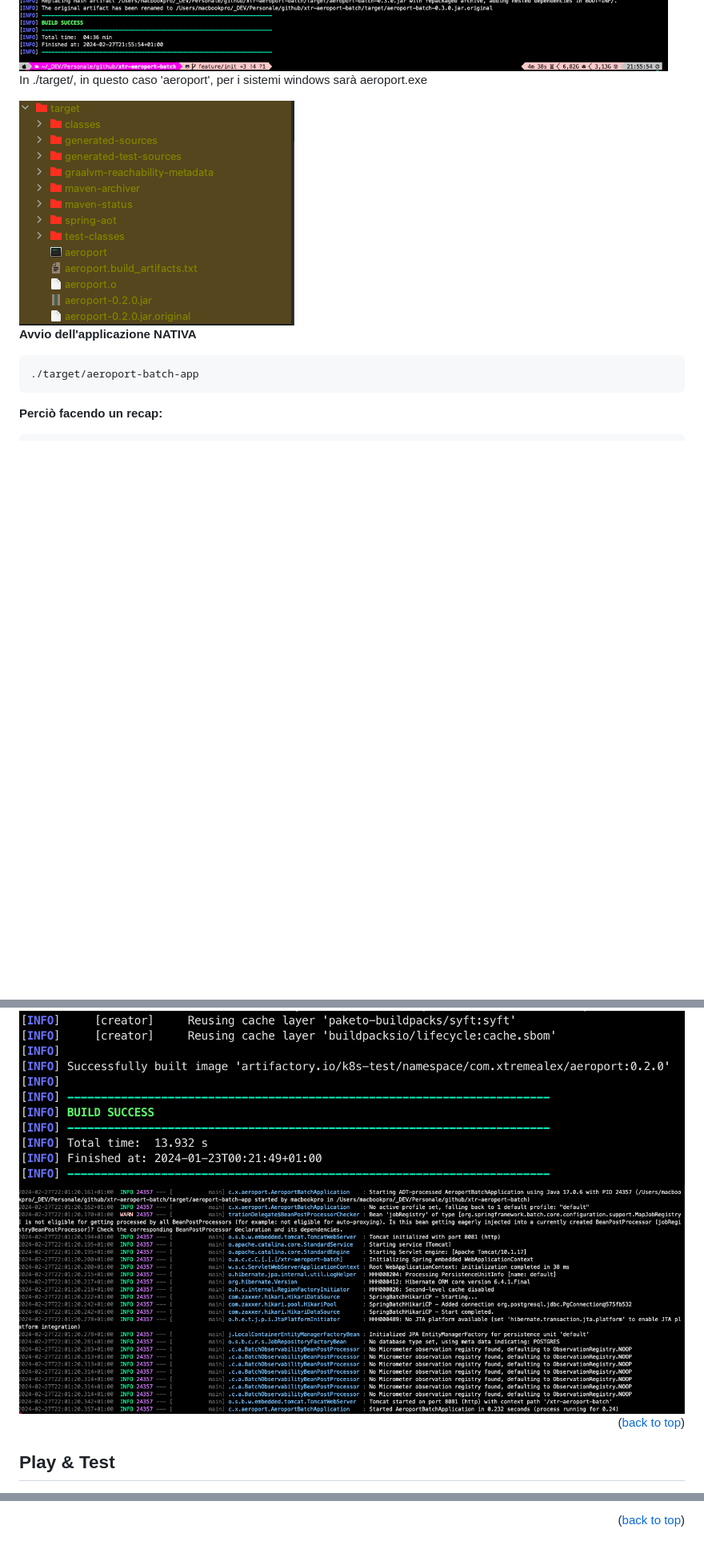
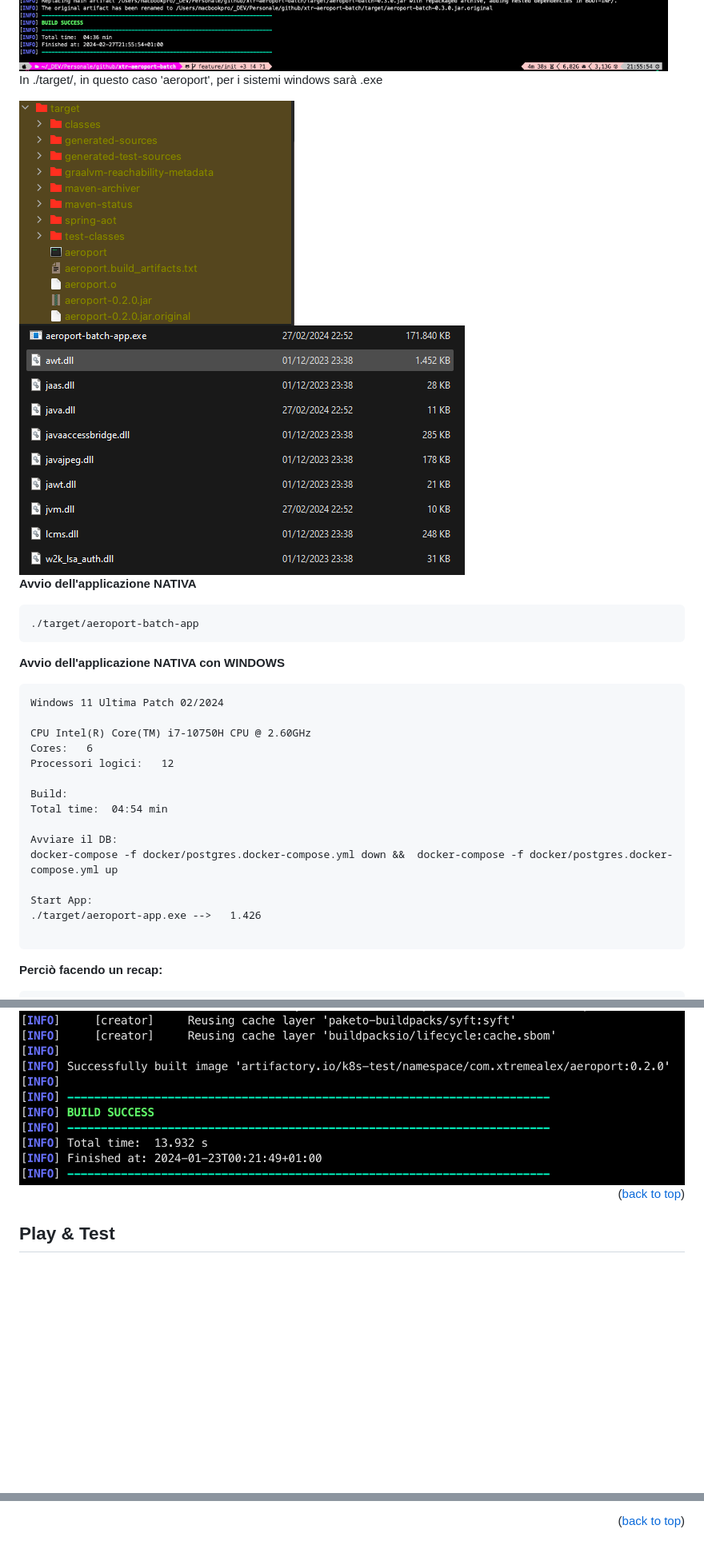
Before and after one commit to XtremeAlex/xtr-aeroport-batch, a Markdown page: README.md, 3 parts joined by grey strips. Shown: that part at 80% size. GitHub-like rendering; pictures changed too: _assets/images/native-windows-result-build.png (added); blank space fills up the shorter version.

Commit message:
add Windows file

````diff
--- a/README.md
+++ b/README.md
@@ -290,15 +290,35 @@ Per utilizzare e contribuire a questo progetto, avrai bisogno di installare:
   ```
   <img src="_assets/images/native-mvn-build.png" alt="_assets/images/mvn-build-native.png" />
 
-  In ./target/<app-nativa-per-il-tuo-sistema>, in questo caso 'aeroport', per i sistemi windows sarà aeroport.exe
+  In ./target/<app-nativa-per-il-tuo-sistema>, in questo caso 'aeroport', per i sistemi windows sarà <nome>.exe
 
   <img src="_assets/images/native-macos-result-build.png" alt="_assets/images/result-build.png" />
+  <img src="_assets/images/native-windows-result-build.png" alt="_assets/native-windows-result-build.png" />
 
 
   **Avvio dell'applicazione NATIVA**
   ```
   ./target/aeroport-batch-app
   ```
+
+   **Avvio dell'applicazione NATIVA con WINDOWS**
+   ```
+   Windows 11 Ultima Patch 02/2024
+
+   CPU Intel(R) Core(TM) i7-10750H CPU @ 2.60GHz
+   Cores:	6
+   Processori logici:	12
+
+   Build:
+   Total time:  04:54 min
+
+   Avviare il DB:
+   docker-compose -f docker/postgres.docker-compose.yml down &&  docker-compose -f docker/postgres.docker-compose.yml up
+
+   Start App:
+   ./target/aeroport-app.exe -->   1.426
+
+   ```
 
   **Perciò facendo un recap:**
   ```
@@ -315,7 +335,9 @@ Per utilizzare e contribuire a questo progetto, avrai bisogno di installare:
   docker run -p 8080:8080 artifactory.io/k8s-test/namespace/com.xtremealex/aeroport:0.2.0
   ```
   <img src="_assets/images/native-docker-arm-build.png" alt="_assets/images/native-docker-arm-build.png" />
-  <img src="_assets/images/native-run-docker-arm.png" alt="_assets/images/native-run-docker-arm.png" />
+  <!--<img src="_assets/images/native-run-docker-arm.png" alt="_assets/images/native-run-docker-arm.png" /> >
+  <img src="_assets/images/native-windows-run-app.png" alt="_assets/images/native-windows-run-app.png" />
+
 
 <p align="right">(<a href="#readme-top">back to top</a>)</p>
 
@@ -430,16 +452,16 @@ Inserisco questi url che potrebbero essere utili:
 <!-- MARKDOWN LINKS & IMAGES -->
 <!-- https://www.markdownguide.org/basic-syntax/#reference-style-links -->
 [contributors-shield]: https://img.shields.io/github/contributors/XtremeAlex/xtr-aeroport-batch.svg?style=for-the-badge
-[contributors-url]: https://github.com/XtremeAlexbatch/graphs/contributors
-[dependencies-url]: https://github.com/XtremeAlexbatch/network/dependencies
-[forks-shield]: https://img.shields.io/github/forks/XtremeAlexbatch.svg?style=for-the-badge
-[forks-url]: https://github.com/XtremeAlexbatch/network/members
-[stars-shield]: https://img.shields.io/github/stars/XtremeAlexbatch.svg?style=for-the-badge
-[stars-url]: https://github.com/XtremeAlexbatch/stargazers
-[issues-shield]: https://img.shields.io/github/issues/XtremeAlexbatch.svg?style=for-the-badge
-[issues-url]: https://github.com/XtremeAlexbatch/issues
-[license-shield]: https://img.shields.io/github/license/XtremeAlexbatch.svg?style=for-the-badge
-[license-url]: https://github.com/XtremeAlexbatch/blob/develop/LICENSE
+[contributors-url]: https://github.com/XtremeAlex/xtr-aeroport-batch/graphs/contributors
+[dependencies-url]: https://github.com/XtremeAlex/xtr-aeroport-batch/network/dependencies
+[forks-shield]: https://img.shields.io/github/forks/XtremeAlex/xtr-aeroport-batch.svg?style=for-the-badge
+[forks-url]: https://github.com/XtremeAlex/xtr-aeroport-batch/network/members
+[stars-shield]: https://img.shields.io/github/stars/XtremeAlex/xtr-aeroport-batch.svg?style=for-the-badge
+[stars-url]: https://github.com/XtremeAlex/xtr-aeroport-batch/stargazers
+[issues-shield]: https://img.shields.io/github/issues/XtremeAlex/xtr-aeroport-batch.svg?style=for-the-badge
+[issues-url]: https://github.com/XtremeAlex/xtr-aeroport-batch/issues
+[license-shield]: https://img.shields.io/github/license/XtremeAlex/xtr-aeroport-batch.svg?style=for-the-badge
+[license-url]: https://github.com/XtremeAlex/xtr-aeroport-batch/blob/develop/LICENSE
 [linkedin-shield]: https://img.shields.io/badge/LinkedIn-0077B5?style=for-the-badge&logo=linkedin&logoColor=white
 [linkedin-url]: https://www.linkedin.com/in/andrei-alexandru-dabija/
 [product-logo]: _assets/images/banner-dark.png
````
Also changed, not shown: _assets/images/native-windows-run-app.png (added).
